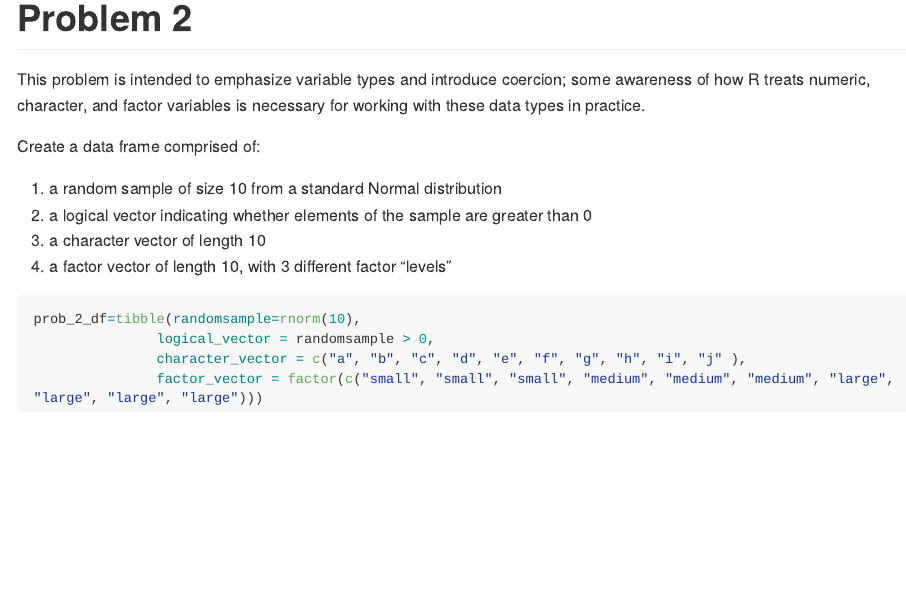
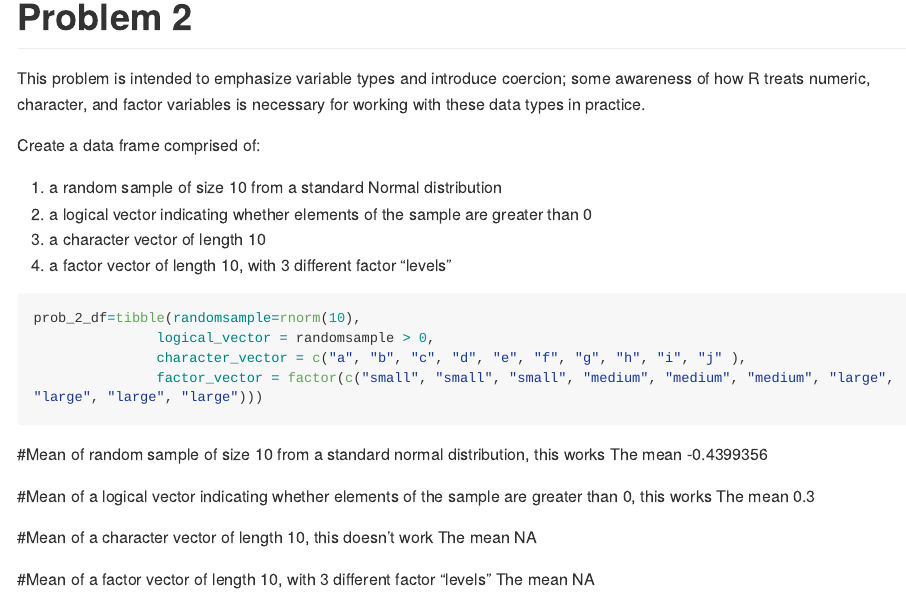
Before and after one commit to ag2965/p8105_hw1_AG2965, an R Markdown document (p8105_hw1_AG2965.Rmd): the page in a window 1100 px wide, from 2000 px down. Rendered offline with R 4.5, knitr and Pandoc, with nearby package versions; code that draws random numbers runs with fixed seeds of ours; long lines of code are wrapped.

Commit message:
Mean of vectors

````diff
--- a/p8105_hw1_AG2965.Rmd
+++ b/p8105_hw1_AG2965.Rmd
@@ -56,3 +56,15 @@ prob_2_df=tibble(randomsample=rnorm(10),
                character_vector = c("a", "b", "c", "d", "e", "f", "g", "h", "i", "j" ),
                factor_vector = factor(c("small", "small", "small", "medium", "medium", "medium", "large", "large", "large", "large")))
 ```
+
+#Mean of random sample of size 10 from a standard normal distribution, this works
+The mean `r mean(pull(prob_2_df, randomsample))`
+
+#Mean of a logical vector indicating whether elements of the sample are greater than 0, this works
+The mean `r mean(pull(prob_2_df, logical_vector))`
+
+#Mean of a character vector of length 10, this doesn't work
+The mean `r mean(pull(prob_2_df, character_vector))`
+
+#Mean of a factor vector of length 10, with 3 different factor “levels”
+The mean `r mean(pull(prob_2_df, factor_vector))`
````
